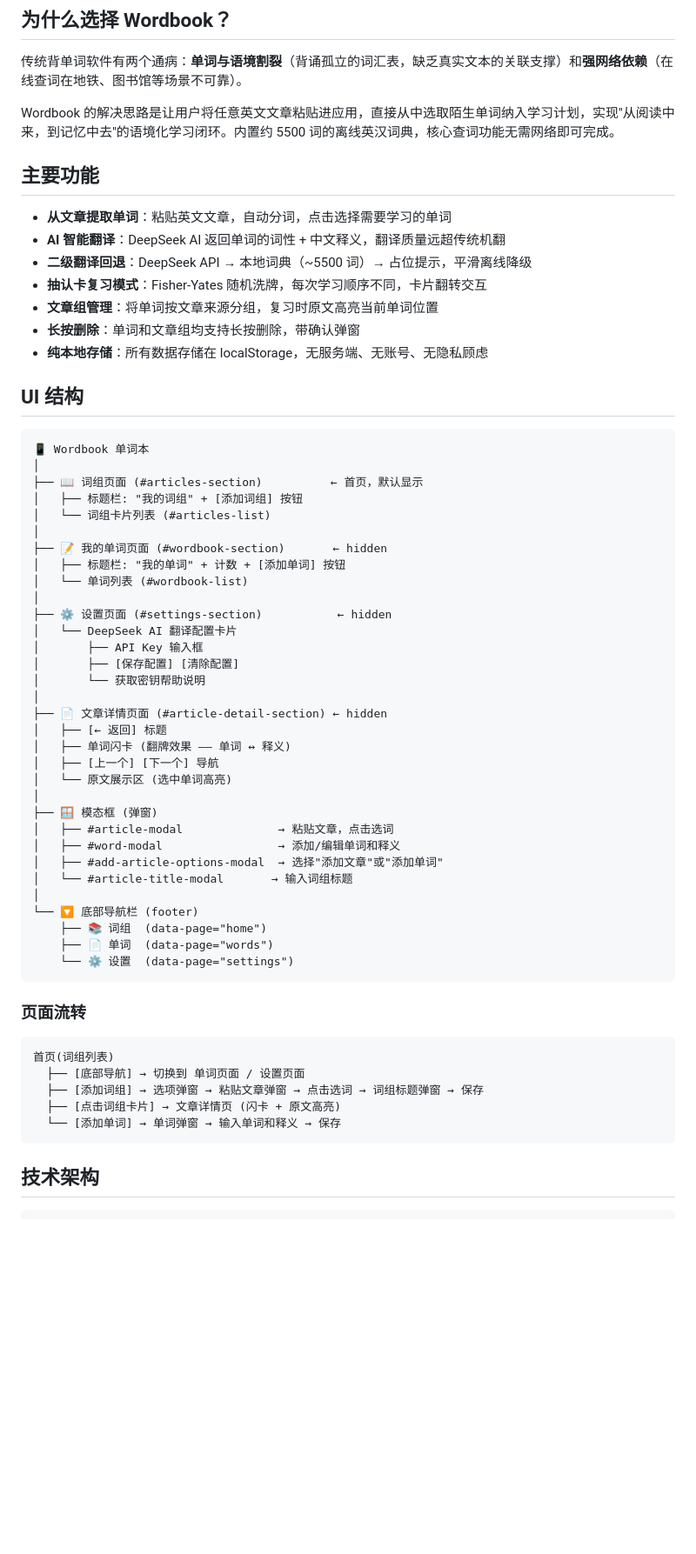
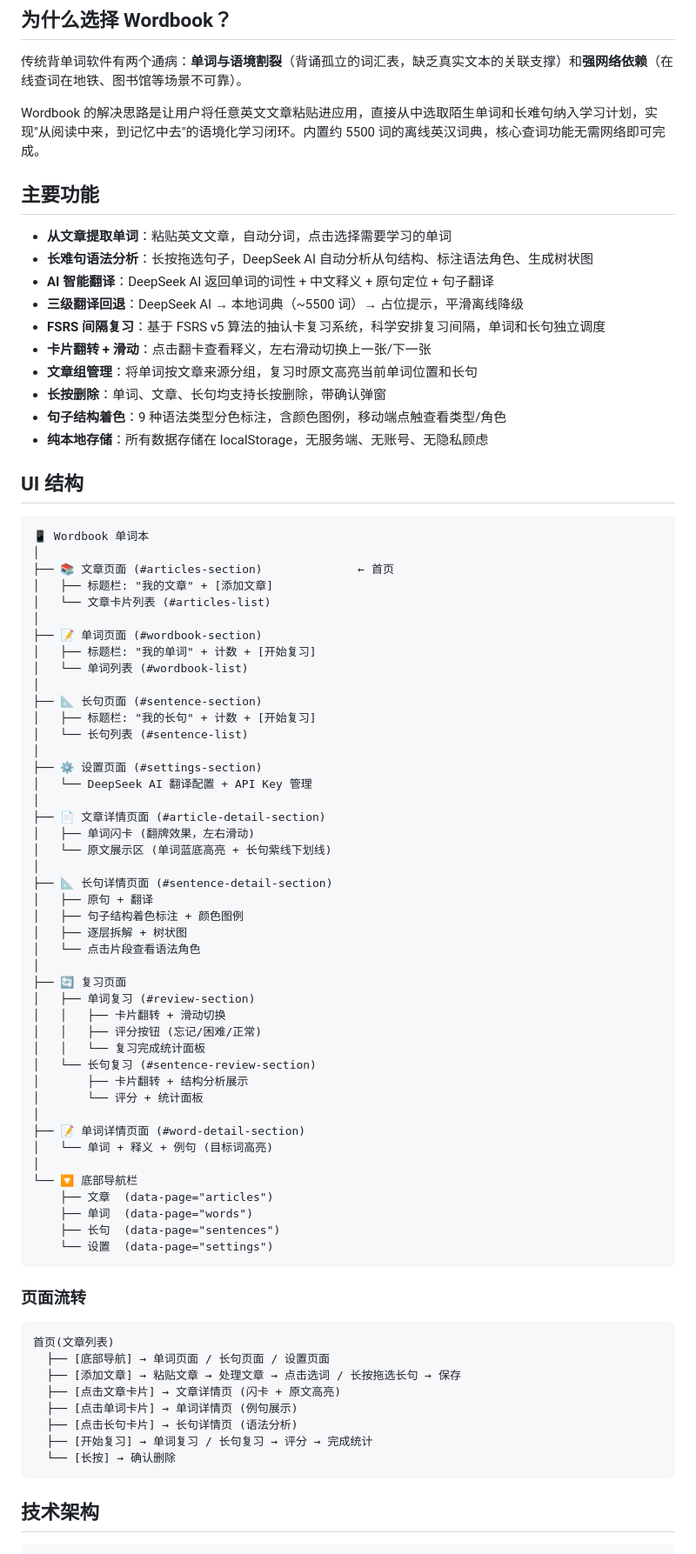
Before and after one commit to Klllllllll7958/Wordbook, a Markdown page: README.md, the part around one of its changes. Shown at 87% size. GitHub-like rendering; blank space fills up the shorter version.

Commit message:
docs: 更新 README，发布 v1.5 - 性能优化、色彩重构、长句分析、FSRS复习

````diff
--- a/README.md
+++ b/README.md
@@ -6,16 +6,19 @@
 
 传统背单词软件有两个通病：**单词与语境割裂**（背诵孤立的词汇表，缺乏真实文本的关联支撑）和**强网络依赖**（在线查词在地铁、图书馆等场景不可靠）。
 
-Wordbook 的解决思路是让用户将任意英文文章粘贴进应用，直接从中选取陌生单词纳入学习计划，实现"从阅读中来，到记忆中去"的语境化学习闭环。内置约 5500 词的离线英汉词典，核心查词功能无需网络即可完成。
+Wordbook 的解决思路是让用户将任意英文文章粘贴进应用，直接从中选取陌生单词和长难句纳入学习计划，实现"从阅读中来，到记忆中去"的语境化学习闭环。内置约 5500 词的离线英汉词典，核心查词功能无需网络即可完成。
 
 ## 主要功能
 
 - **从文章提取单词**：粘贴英文文章，自动分词，点击选择需要学习的单词
-- **AI 智能翻译**：DeepSeek AI 返回单词的词性 + 中文释义，翻译质量远超传统机翻
-- **二级翻译回退**：DeepSeek API → 本地词典（~5500 词）→ 占位提示，平滑离线降级
-- **抽认卡复习模式**：Fisher-Yates 随机洗牌，每次学习顺序不同，卡片翻转交互
-- **文章组管理**：将单词按文章来源分组，复习时原文高亮当前单词位置
-- **长按删除**：单词和文章组均支持长按删除，带确认弹窗
+- **长难句语法分析**：长按拖选句子，DeepSeek AI 自动分析从句结构、标注语法角色、生成树状图
+- **AI 智能翻译**：DeepSeek AI 返回单词的词性 + 中文释义 + 原句定位 + 句子翻译
+- **三级翻译回退**：DeepSeek AI → 本地词典（~5500 词）→ 占位提示，平滑离线降级
+- **FSRS 间隔复习**：基于 FSRS v5 算法的抽认卡复习系统，科学安排复习间隔，单词和长句独立调度
+- **卡片翻转 + 滑动**：点击翻卡查看释义，左右滑动切换上一张/下一张
+- **文章组管理**：将单词按文章来源分组，复习时原文高亮当前单词位置和长句
+- **长按删除**：单词、文章、长句均支持长按删除，带确认弹窗
+- **句子结构着色**：9 种语法类型分色标注，含颜色图例，移动端点触查看类型/角色
 - **纯本地存储**：所有数据存储在 localStorage，无服务端、无账号、无隐私顾虑
 
 ## UI 结构
@@ -23,46 +26,61 @@ Wordbook 的解决思路是让用户将任意英文文章粘贴进应用，直
 ```
 📱 Wordbook 单词本
 │
-├── 📖 词组页面 (#articles-section)          ← 首页，默认显示
-│   ├── 标题栏: "我的词组" + [添加词组] 按钮
-│   └── 词组卡片列表 (#articles-list)
+├── 📚 文章页面 (#articles-section)              ← 首页
+│   ├── 标题栏: "我的文章" + [添加文章]
+│   └── 文章卡片列表 (#articles-list)
 │
-├── 📝 我的单词页面 (#wordbook-section)       ← hidden
-│   ├── 标题栏: "我的单词" + 计数 + [添加单词] 按钮
+├── 📝 单词页面 (#wordbook-section)
+│   ├── 标题栏: "我的单词" + 计数 + [开始复习]
 │   └── 单词列表 (#wordbook-list)
 │
-├── ⚙️ 设置页面 (#settings-section)           ← hidden
-│   └── DeepSeek AI 翻译配置卡片
-│       ├── API Key 输入框
-│       ├── [保存配置] [清除配置]
-│       └── 获取密钥帮助说明
+├── 📐 长句页面 (#sentence-section)
+│   ├── 标题栏: "我的长句" + 计数 + [开始复习]
+│   └── 长句列表 (#sentence-list)
 │
-├── 📄 文章详情页面 (#article-detail-section) ← hidden
-│   ├── [← 返回] 标题
-│   ├── 单词闪卡 (翻牌效果 —— 单词 ↔ 释义)
-│   ├── [上一个] [下一个] 导航
-│   └── 原文展示区 (选中单词高亮)
+├── ⚙️ 设置页面 (#settings-section)
+│   └── DeepSeek AI 翻译配置 + API Key 管理
 │
-├── 🪟 模态框 (弹窗)
-│   ├── #article-modal              → 粘贴文章，点击选词
-│   ├── #word-modal                 → 添加/编辑单词和释义
-│   ├── #add-article-options-modal  → 选择"添加文章"或"添加单词"
-│   └── #article-title-modal       → 输入词组标题
+├── 📄 文章详情页面 (#article-detail-section)
+│   ├── 单词闪卡 (翻牌效果，左右滑动)
+│   └── 原文展示区 (单词蓝底高亮 + 长句紫线下划线)
 │
-└── 🔽 底部导航栏 (footer)
-    ├── 📚 词组  (data-page="home")
-    ├── 📄 单词  (data-page="words")
-    └── ⚙️ 设置  (data-page="settings")
+├── 📐 长句详情页面 (#sentence-detail-section)
+│   ├── 原句 + 翻译
+│   ├── 句子结构着色标注 + 颜色图例
+│   ├── 逐层拆解 + 树状图
+│   └── 点击片段查看语法角色
+│
+├── 🔄 复习页面
+│   ├── 单词复习 (#review-section)
+│   │   ├── 卡片翻转 + 滑动切换
+│   │   ├── 评分按钮 (忘记/困难/正常)
+│   │   └── 复习完成统计面板
+│   └── 长句复习 (#sentence-review-section)
+│       ├── 卡片翻转 + 结构分析展示
+│       └── 评分 + 统计面板
+│
+├── 📝 单词详情页面 (#word-detail-section)
+│   └── 单词 + 释义 + 例句 (目标词高亮)
+│
+└── 🔽 底部导航栏
+    ├── 文章  (data-page="articles")
+    ├── 单词  (data-page="words")
+    ├── 长句  (data-page="sentences")
+    └── 设置  (data-page="settings")
 ```
 
 ### 页面流转
 
 ```
-首页(词组列表)
-  ├── [底部导航] → 切换到 单词页面 / 设置页面
-  ├── [添加词组] → 选项弹窗 → 粘贴文章弹窗 → 点击选词 → 词组标题弹窗 → 保存
-  ├── [点击词组卡片] → 文章详情页 (闪卡 + 原文高亮)
-  └── [添加单词] → 单词弹窗 → 输入单词和释义 → 保存
+首页(文章列表)
+  ├── [底部导航] → 单词页面 / 长句页面 / 设置页面
+  ├── [添加文章] → 粘贴文章 → 处理文章 → 点击选词 / 长按拖选长句 → 保存
+  ├── [点击文章卡片] → 文章详情页 (闪卡 + 原文高亮)
+  ├── [点击单词卡片] → 单词详情页 (例句展示)
+  ├── [点击长句卡片] → 长句详情页 (语法分析)
+  ├── [开始复习] → 单词复习 / 长句复习 → 评分 → 完成统计
+  └── [长按] → 确认删除
 ```
 
 ## 技术架构
````
Also changed, not shown: other parts of README.md (+81 -43 lines).
